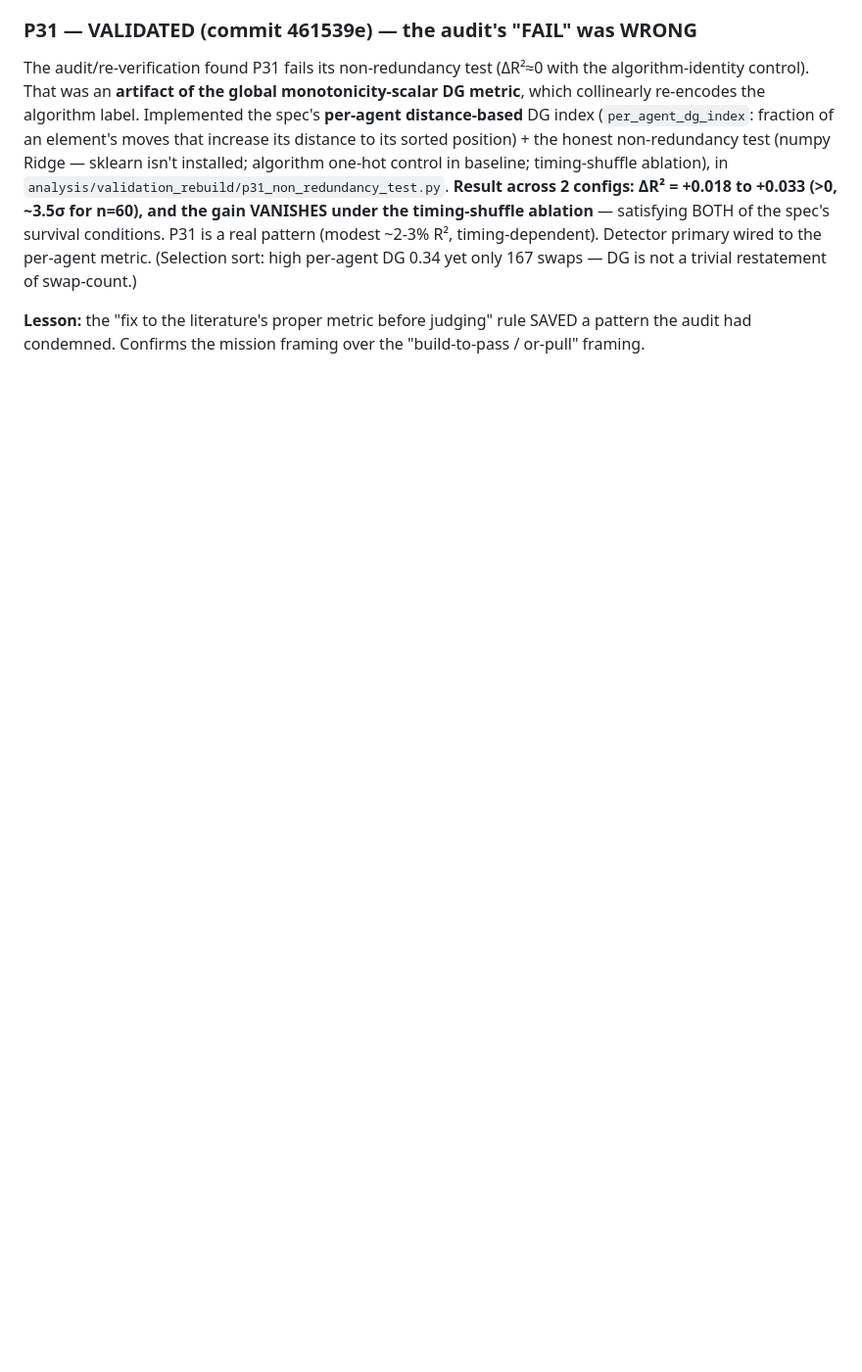
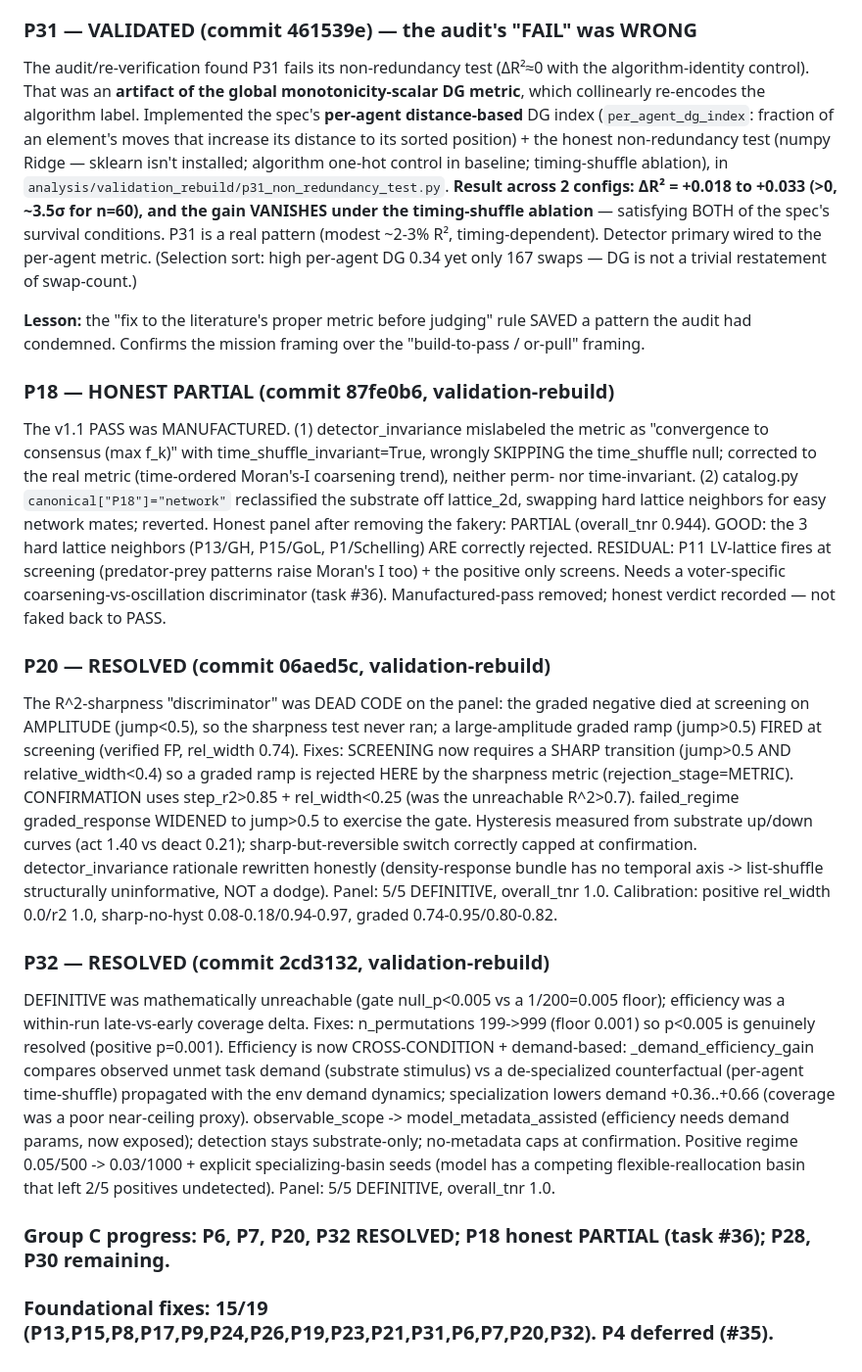
Before and after one commit to matthewhmaxwell/emergent-pattern-catalog, a Markdown page: docs/validation_rebuild/foundational_defects_verified.md, the part around the change. Shown at 98% size. Drawn GitHub-style; blank space fills up the shorter version.

Commit message:
fix-log: P18 (honest PARTIAL), P20, P32 resolved (15/19 foundational)

```diff
--- a/docs/validation_rebuild/foundational_defects_verified.md
+++ b/docs/validation_rebuild/foundational_defects_verified.md
@@ -238,3 +238,49 @@ swaps — DG is not a trivial restatement of swap-count.)
 **Lesson:** the "fix to the literature's proper metric before judging" rule SAVED a
 pattern the audit had condemned. Confirms the mission framing over the "build-to-pass /
 or-pull" framing.
+
+### P18 — HONEST PARTIAL (commit 87fe0b6, validation-rebuild)
+The v1.1 PASS was MANUFACTURED. (1) detector_invariance mislabeled the metric
+as "convergence to consensus (max f_k)" with time_shuffle_invariant=True,
+wrongly SKIPPING the time_shuffle null; corrected to the real metric
+(time-ordered Moran's-I coarsening trend), neither perm- nor time-invariant.
+(2) catalog.py `canonical["P18"]="network"` reclassified the substrate off
+lattice_2d, swapping hard lattice neighbors for easy network mates; reverted.
+Honest panel after removing the fakery: PARTIAL (overall_tnr 0.944). GOOD: the
+3 hard lattice neighbors (P13/GH, P15/GoL, P1/Schelling) ARE correctly
+rejected. RESIDUAL: P11 LV-lattice fires at screening (predator-prey patterns
+raise Moran's I too) + the positive only screens. Needs a voter-specific
+coarsening-vs-oscillation discriminator (task #36). Manufactured-pass removed;
+honest verdict recorded — not faked back to PASS.
+
+### P20 — RESOLVED (commit 06aed5c, validation-rebuild)
+The R^2-sharpness "discriminator" was DEAD CODE on the panel: the graded
+negative died at screening on AMPLITUDE (jump<0.5), so the sharpness test never
+ran; a large-amplitude graded ramp (jump>0.5) FIRED at screening (verified FP,
+rel_width 0.74). Fixes: SCREENING now requires a SHARP transition (jump>0.5 AND
+relative_width<0.4) so a graded ramp is rejected HERE by the sharpness metric
+(rejection_stage=METRIC). CONFIRMATION uses step_r2>0.85 + rel_width<0.25
+(was the unreachable R^2>0.7). failed_regime graded_response WIDENED to jump>0.5
+to exercise the gate. Hysteresis measured from substrate up/down curves
+(act 1.40 vs deact 0.21); sharp-but-reversible switch correctly capped at
+confirmation. detector_invariance rationale rewritten honestly (density-response
+bundle has no temporal axis -> list-shuffle structurally uninformative, NOT a
+dodge). Panel: 5/5 DEFINITIVE, overall_tnr 1.0. Calibration: positive
+rel_width 0.0/r2 1.0, sharp-no-hyst 0.08-0.18/0.94-0.97, graded 0.74-0.95/0.80-0.82.
+
+### P32 — RESOLVED (commit 2cd3132, validation-rebuild)
+DEFINITIVE was mathematically unreachable (gate null_p<0.005 vs a 1/200=0.005
+floor); efficiency was a within-run late-vs-early coverage delta. Fixes:
+n_permutations 199->999 (floor 0.001) so p<0.005 is genuinely resolved
+(positive p=0.001). Efficiency is now CROSS-CONDITION + demand-based:
+_demand_efficiency_gain compares observed unmet task demand (substrate stimulus)
+vs a de-specialized counterfactual (per-agent time-shuffle) propagated with the
+env demand dynamics; specialization lowers demand +0.36..+0.66 (coverage was a
+poor near-ceiling proxy). observable_scope -> model_metadata_assisted (efficiency
+needs demand params, now exposed); detection stays substrate-only; no-metadata
+caps at confirmation. Positive regime 0.05/500 -> 0.03/1000 + explicit
+specializing-basin seeds (model has a competing flexible-reallocation basin that
+left 2/5 positives undetected). Panel: 5/5 DEFINITIVE, overall_tnr 1.0.
+
+### Group C progress: P6, P7, P20, P32 RESOLVED; P18 honest PARTIAL (task #36); P28, P30 remaining.
+### Foundational fixes: 15/19 (P13,P15,P8,P17,P9,P24,P26,P19,P23,P21,P31,P6,P7,P20,P32). P4 deferred (#35).
```
